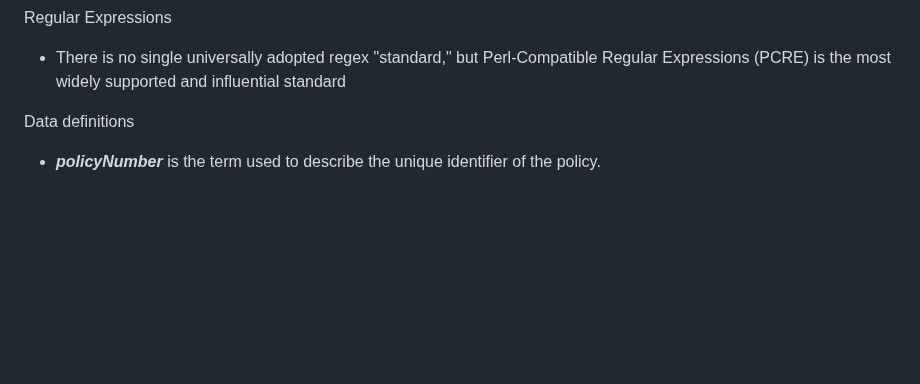
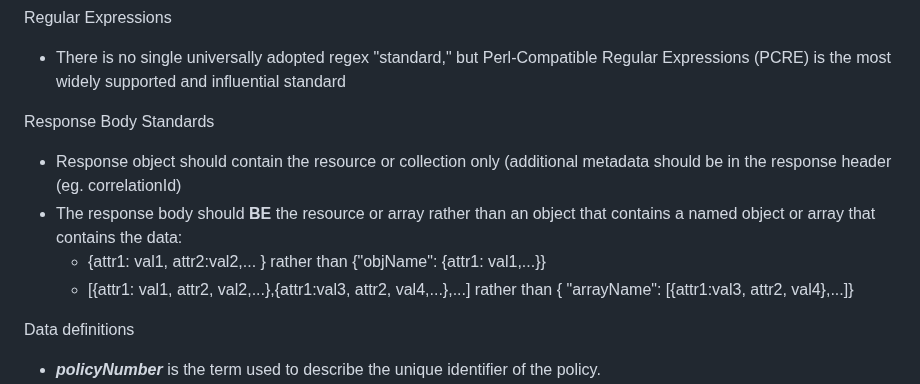
Before and after one commit to Insured-Retirement-Institute/Style-Guide, a Markdown page: README.md, the part around the change. Drawn GitHub-style; blank space fills up the shorter version.

Commit message:
Add Response Body Standards section
Added response body standards to README.

```diff
--- a/README.md
+++ b/README.md
@@ -17,6 +17,12 @@ Query String Parameters
 
 Regular Expressions
 - There is no single universally adopted regex "standard," but Perl-Compatible Regular Expressions (PCRE) is the most widely supported and influential standard
+
+Response Body Standards
+  - Response object should contain the resource or collection only (additional metadata should be in the response header (eg. correlationId)
+  - The response body should __BE__ the resource or array rather than an object that contains a named object or array that contains the data:
+    - {attr1: val1, attr2:val2,... } rather than {"objName": {attr1: val1,...}}
+    - [{attr1: val1, attr2, val2,...},{attr1:val3, attr2, val4,...},...] rather than { "arrayName": [{attr1:val3, attr2, val4},...]}
 
 Data definitions
 - **_policyNumber_** is the term used to describe the unique identifier of the policy.
```
